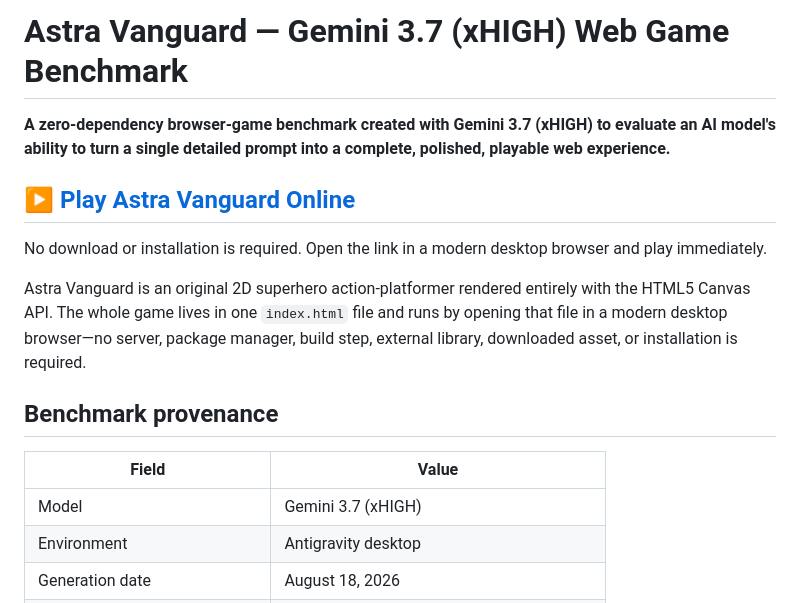
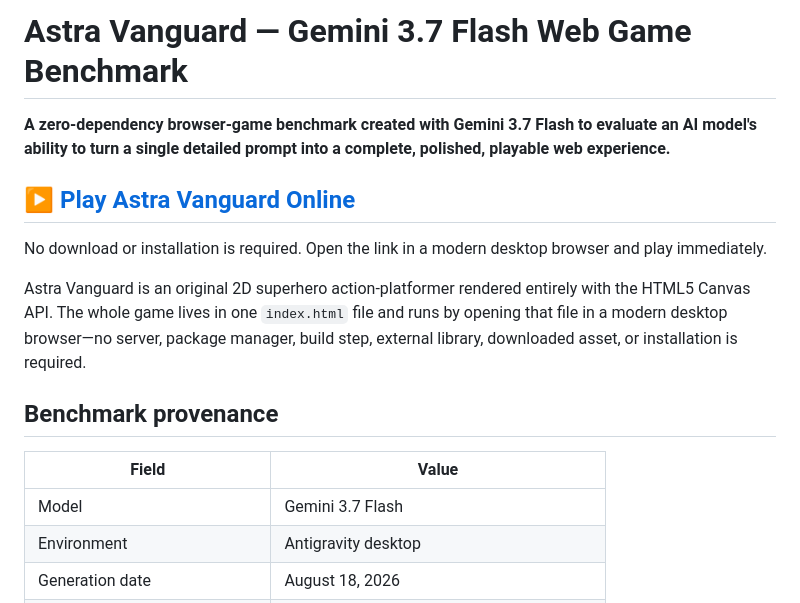
Before and after one commit to Joji228/astra-vanguard-gemini-3-7-flash, a Markdown page: README.md, the part around one of its changes. Drawn GitHub-style.

Commit message:
Update model name to Gemini 3.7 Flash in README.md

```diff
--- a/README.md
+++ b/README.md
@@ -1,4 +1,4 @@
-# Astra Vanguard — Gemini 3.7 (xHIGH) Web Game Benchmark
+# Astra Vanguard — Gemini 3.7 Flash Web Game Benchmark
 
-**A zero-dependency browser-game benchmark created with Gemini 3.7 (xHIGH) to evaluate an AI model's ability to turn a single detailed prompt into a complete, polished, playable web experience.**
+**A zero-dependency browser-game benchmark created with Gemini 3.7 Flash to evaluate an AI model's ability to turn a single detailed prompt into a complete, polished, playable web experience.**
 
@@ -12,7 +12,7 @@ Astra Vanguard is an original 2D superhero action-platformer rendered entirely w
 
 | Field | Value |
 | --- | --- |
-| Model | Gemini 3.7 (xHIGH) |
+| Model | Gemini 3.7 Flash |
 | Environment | Antigravity desktop |
 | Generation date | August 18, 2026 |
 | Input | One detailed natural-language specification |
```
Also changed, not shown: other parts of README.md (+1 -1 lines).
